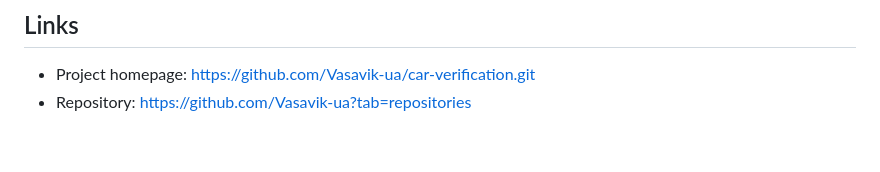
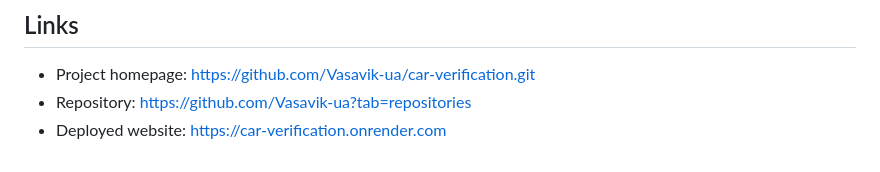
Before and after one commit to Vasavik-ua/car-verification, a Markdown page: README.md, the part around the change. GitHub-like rendering.

Commit message:
add link for deployed website

```diff
--- a/README.md
+++ b/README.md
@@ -94,3 +94,4 @@ an example below.
 
 - Project homepage: https://github.com/Vasavik-ua/car-verification.git
 - Repository: https://github.com/Vasavik-ua?tab=repositories
+- Deployed website: https://car-verification.onrender.com
```
